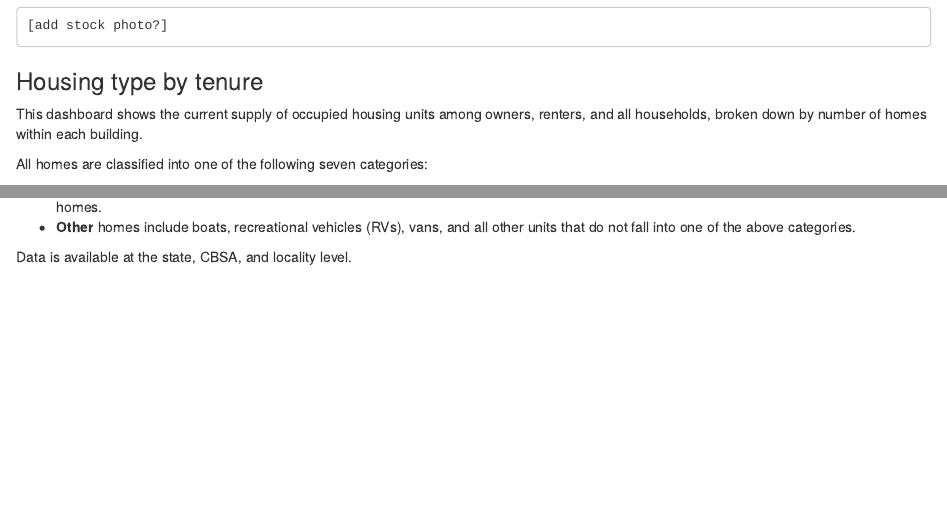
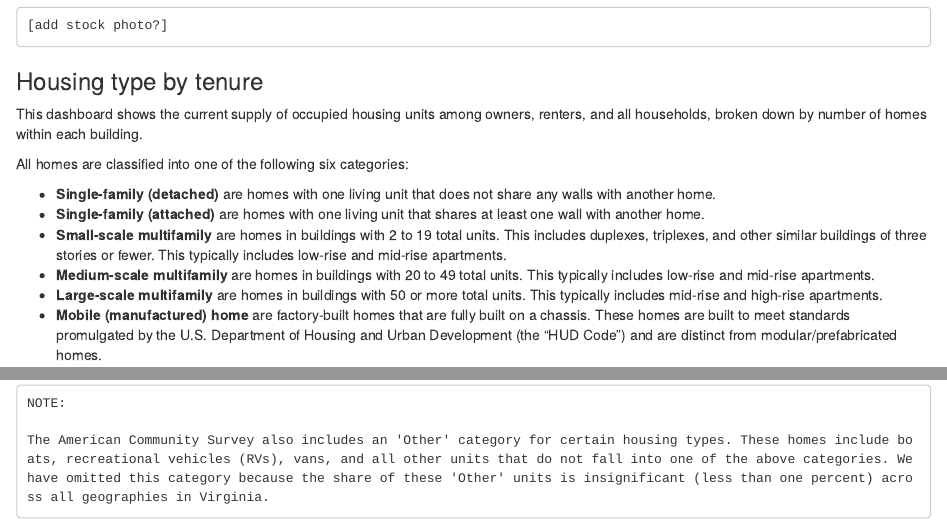
Before and after one commit to housingforwardva/sourcebook, an R Markdown document (30-inventory/32-housing-type/housing-type-web.Rmd): the page in a window 1100 px wide, from 360 px down, and a second part further down, joined at a grey line. Rendered offline with R 4.5, knitr and Pandoc, with nearby package versions.

Commit message:
Complete housing type section

````diff
--- a/30-inventory/32-housing-type/housing-type-web.Rmd
+++ b/30-inventory/32-housing-type/housing-type-web.Rmd
@@ -30,7 +30,7 @@
 
 This dashboard shows the current supply of occupied housing units among owners, renters, and all households, broken down by number of homes within each building.
 
-All homes are classified into one of the following seven categories:
+All homes are classified into one of the following six categories:
 
 * **Single-family (detached)** are homes with one living unit that does not share any walls with another home.
 * **Single-family (attached)** are homes with one living unit that shares at least one wall with another home.
@@ -38,7 +38,6 @@
 * **Medium-scale multifamily** are homes in buildings with 20 to 49 total units. This typically includes low-rise and mid-rise apartments.
 * **Large-scale multifamily** are homes in buildings with 50 or more total units. This typically includes mid-rise and high-rise apartments.
 * **Mobile (manufactured) home** are factory-built homes that are fully built on a chassis. These homes are built to meet standards promulgated by the U.S. Department of Housing and Urban Development (the “HUD Code”) and are distinct from modular/prefabricated homes.
-* **Other** homes include boats, recreational vehicles (RVs), vans, and all other units that do not fall into one of the above categories.
 
 Data is available at the state, CBSA, and locality level.
 <br>
@@ -51,3 +52,7 @@
+NOTE:
+
+The American Community Survey also includes an 'Other' category for certain housing types. These homes include boats, recreational vehicles (RVs), vans, and all other units that do not fall into one of the above categories. We have omitted this category because the share of these 'Other' units is insignificant (less than one percent) across all geographies in Virginia.
+```
 
 ## Data sources
 
````
Also changed, not shown: 30-inventory/32-housing-type/housing-type-web.html, 30-inventory/32-housing-type/housing-type-web.Rmd (4 more changed lines), 2 other files.
